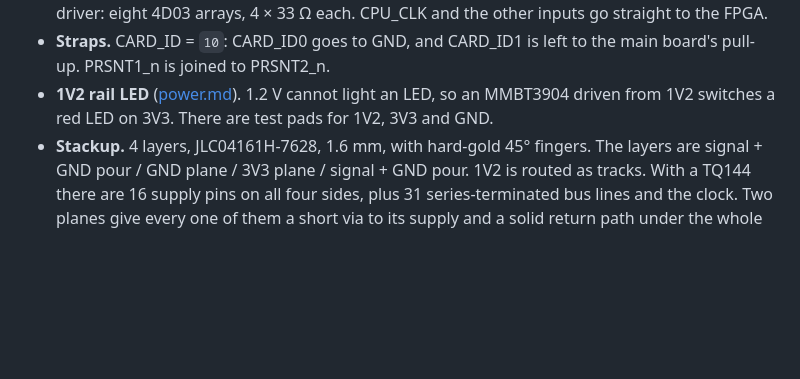
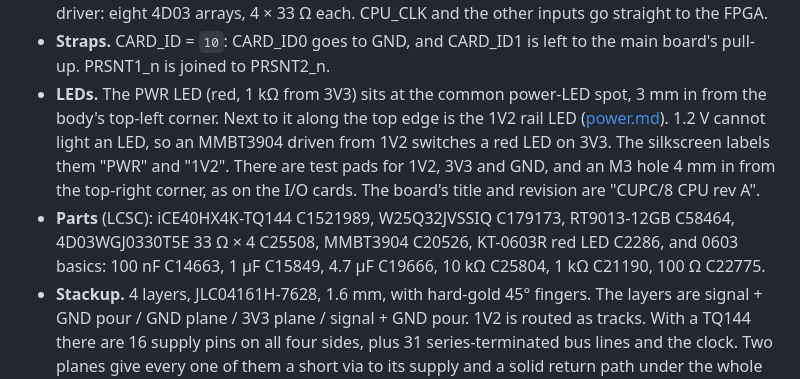
Before and after one commit to depletionmode/cupc8, a Markdown page: hw/boards/README.md, the part around the change. Drawn GitHub-style; blank space fills up the shorter version.

Commit message:
hw/boards/README: CPU card LEDs, hole, title, parts
Co-Authored-By: Claude Opus 5.5 <noreply@anthropic.com>

```diff
--- a/hw/boards/README.md
+++ b/hw/boards/README.md
@@ -106,9 +106,17 @@ CRESET_n, CDONE; [system-slot.md](../../doc/hardware/system-slot.md)).
   CPU_CLK and the other inputs go straight to the FPGA.
 - **Straps.** CARD_ID = `10`: CARD_ID0 goes to GND, and CARD_ID1 is left to
   the main board's pull-up. PRSNT1_n is joined to PRSNT2_n.
-- **1V2 rail LED** ([power.md](../../doc/hardware/power.md)). 1.2 V cannot
-  light an LED, so an MMBT3904 driven from 1V2 switches a red LED on 3V3.
-  There are test pads for 1V2, 3V3 and GND.
+- **LEDs.** The PWR LED (red, 1 kΩ from 3V3) sits at the common power-LED
+  spot, 3 mm in from the body's top-left corner. Next to it along the top
+  edge is the 1V2 rail LED ([power.md](../../doc/hardware/power.md)). 1.2 V
+  cannot light an LED, so an MMBT3904 driven from 1V2 switches a red LED on
+  3V3. The silkscreen labels them "PWR" and "1V2". There are test pads for
+  1V2, 3V3 and GND, and an M3 hole 4 mm in from the top-right corner, as on
+  the I/O cards. The board's title and revision are "CUPC/8 CPU rev A".
+- **Parts** (LCSC): iCE40HX4K-TQ144 C1521989, W25Q32JVSSIQ C179173,
+  RT9013-12GB C58464, 4D03WGJ0330T5E 33 Ω × 4 C25508, MMBT3904 C20526,
+  KT-0603R red LED C2286, and 0603 basics: 100 nF C14663, 1 µF C15849,
+  4.7 µF C19666, 10 kΩ C25804, 1 kΩ C21190, 100 Ω C22775.
 - **Stackup.** 4 layers, JLC04161H-7628, 1.6 mm, with hard-gold 45° fingers.
   The layers are signal + GND pour / GND plane / 3V3 plane / signal + GND
   pour. 1V2 is routed as tracks. With a TQ144 there
```
